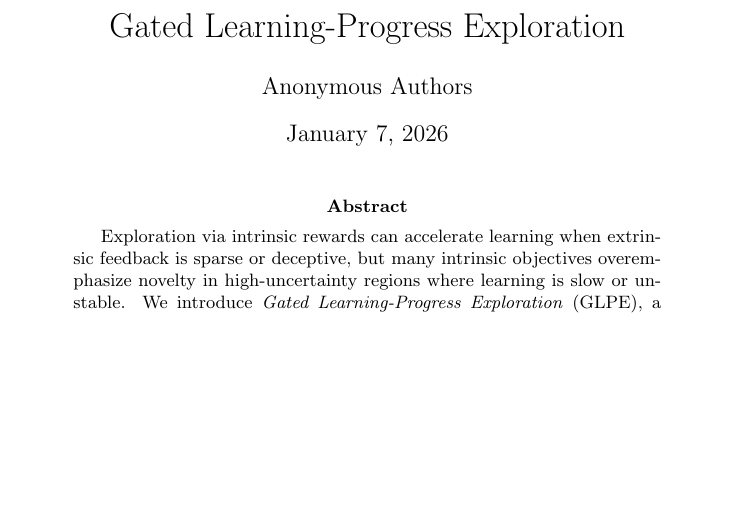
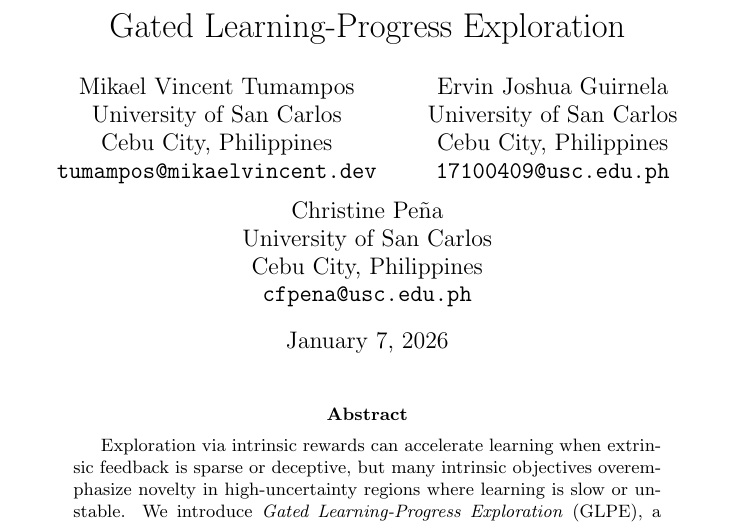
Before and after one commit to mikaelvincent/gated-learning-progress-exploration, a LaTeX paper (paper/targets/arxiv.tex): part of page 1 of 23, cut so that both start at the same text, the shorter picture padded with empty space. Compiled offline with pdfLaTeX.

Commit message:
Set authors for arXiv target
* Replace anonymous author block with USC authors
* Include affiliation and contact details for attribution

```diff
--- a/paper/targets/arxiv.tex
+++ b/paper/targets/arxiv.tex
@@ -11,7 +11,22 @@
 \usepackage{url}
 
 \title{Gated Learning-Progress Exploration}
-\author{Anonymous Authors}
+\author{
+Mikael Vincent Tumampos\\
+University of San Carlos\\
+Cebu City, Philippines\\
+\texttt{tumampos@mikaelvincent.dev}
+\and
+Ervin Joshua Guirnela\\
+University of San Carlos\\
+Cebu City, Philippines\\
+\texttt{17100409@usc.edu.ph}
+\and
+Christine Pe\~na\\
+University of San Carlos\\
+Cebu City, Philippines\\
+\texttt{cfpena@usc.edu.ph}
+}
 
 \begin{document}
 \maketitle
```
